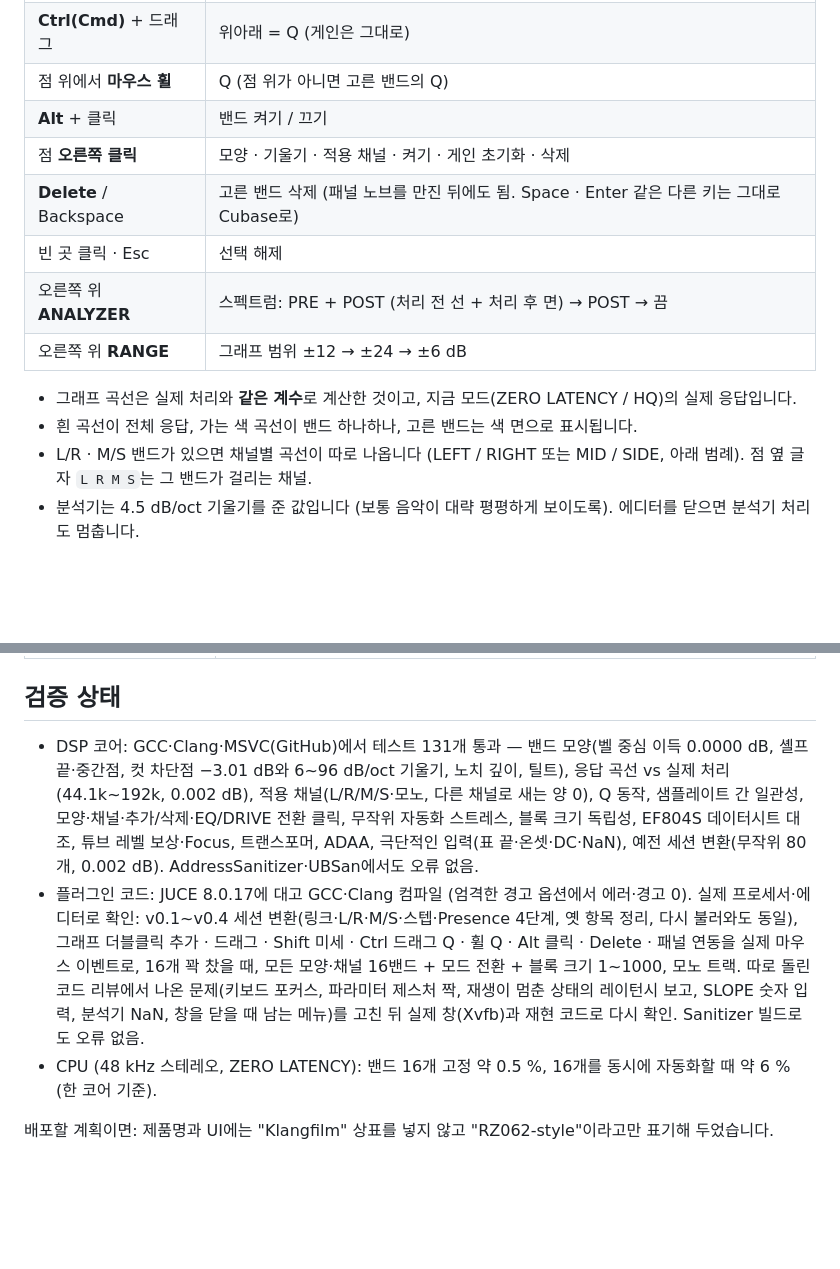
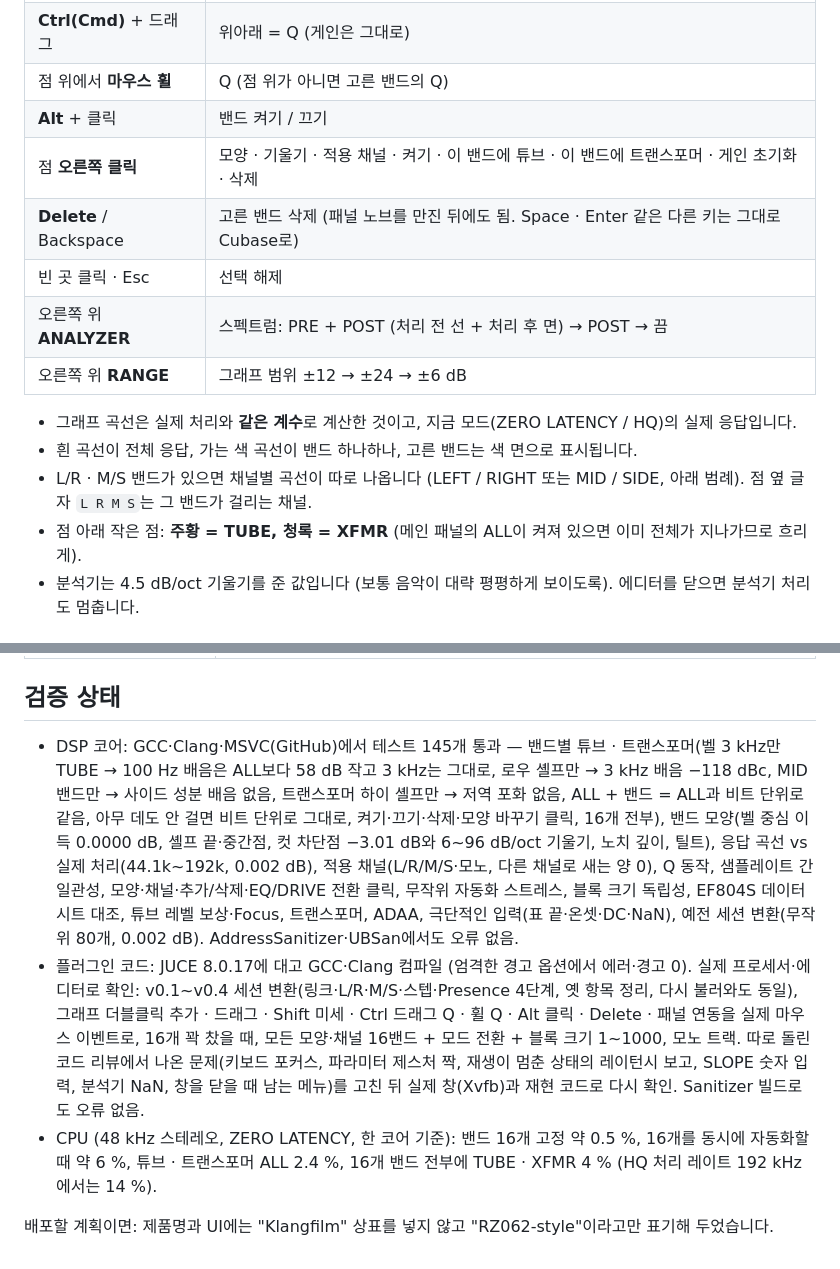
Before and after one commit to hwan5578/PillowRZEQ, a Markdown page: README.md, 2 parts joined by grey strips. Drawn GitHub-style; blank space fills up the shorter version.

```diff
--- a/README.md
+++ b/README.md
@@ -42,7 +42,7 @@ Mac이면 터미널에서 `bash build_mac.sh` (VST3 + AU).
 | **Ctrl(Cmd)** + 드래그 | 위아래 = Q (게인은 그대로) |
 | 점 위에서 **마우스 휠** | Q (점 위가 아니면 고른 밴드의 Q) |
 | **Alt** + 클릭 | 밴드 켜기 / 끄기 |
-| 점 **오른쪽 클릭** | 모양 · 기울기 · 적용 채널 · 켜기 · 게인 초기화 · 삭제 |
+| 점 **오른쪽 클릭** | 모양 · 기울기 · 적용 채널 · 켜기 · 이 밴드에 튜브 · 이 밴드에 트랜스포머 · 게인 초기화 · 삭제 |
 | **Delete** / Backspace | 고른 밴드 삭제 (패널 노브를 만진 뒤에도 됨. Space · Enter 같은 다른 키는 그대로 Cubase로) |
 | 빈 곳 클릭 · Esc | 선택 해제 |
 | 오른쪽 위 **ANALYZER** | 스펙트럼: PRE + POST (처리 전 선 + 처리 후 면) → POST → 끔 |
@@ -51,6 +51,7 @@ Mac이면 터미널에서 `bash build_mac.sh` (VST3 + AU).
 - 그래프 곡선은 실제 처리와 **같은 계수**로 계산한 것이고, 지금 모드(ZERO LATENCY / HQ)의 실제 응답입니다.
 - 흰 곡선이 전체 응답, 가는 색 곡선이 밴드 하나하나, 고른 밴드는 색 면으로 표시됩니다.
 - L/R · M/S 밴드가 있으면 채널별 곡선이 따로 나옵니다 (LEFT / RIGHT 또는 MID / SIDE, 아래 범례). 점 옆 글자 `L R M S`는 그 밴드가 걸리는 채널.
+- 점 아래 작은 점: **주황 = TUBE, 청록 = XFMR** (메인 패널의 ALL이 켜져 있으면 이미 전체가 지나가므로 흐리게).
 - 분석기는 4.5 dB/oct 기울기를 준 값입니다 (보통 음악이 대략 평평하게 보이도록). 에디터를 닫으면 분석기 처리도 멈춥니다.
 
 ## 밴드 패널 (고른 밴드 하나)
@@ -210,8 +236,8 @@ build_mac.sh               macOS 빌드 + VST3/AU 설치
 | HQ 오버샘플링 배율 | `oversamplingOrderFor()` |
 
 ## 검증 상태
-- DSP 코어: GCC·Clang·MSVC(GitHub)에서 테스트 131개 통과 — 밴드 모양(벨 중심 이득 0.0000 dB, 셸프 끝·중간점, 컷 차단점 −3.01 dB와 6~96 dB/oct 기울기, 노치 깊이, 틸트), 응답 곡선 vs 실제 처리(44.1k~192k, 0.002 dB), 적용 채널(L/R/M/S·모노, 다른 채널로 새는 양 0), Q 동작, 샘플레이트 간 일관성, 모양·채널·추가/삭제·EQ/DRIVE 전환 클릭, 무작위 자동화 스트레스, 블록 크기 독립성, EF804S 데이터시트 대조, 튜브 레벨 보상·Focus, 트랜스포머, ADAA, 극단적인 입력(표 끝·온셋·DC·NaN), 예전 세션 변환(무작위 80개, 0.002 dB). AddressSanitizer·UBSan에서도 오류 없음.
+- DSP 코어: GCC·Clang·MSVC(GitHub)에서 테스트 145개 통과 — 밴드별 튜브 · 트랜스포머(벨 3 kHz만 TUBE → 100 Hz 배음은 ALL보다 58 dB 작고 3 kHz는 그대로, 로우 셸프만 → 3 kHz 배음 −118 dBc, MID 밴드만 → 사이드 성분 배음 없음, 트랜스포머 하이 셸프만 → 저역 포화 없음, ALL + 밴드 = ALL과 비트 단위로 같음, 아무 데도 안 걸면 비트 단위로 그대로, 켜기·끄기·삭제·모양 바꾸기 클릭, 16개 전부), 밴드 모양(벨 중심 이득 0.0000 dB, 셸프 끝·중간점, 컷 차단점 −3.01 dB와 6~96 dB/oct 기울기, 노치 깊이, 틸트), 응답 곡선 vs 실제 처리(44.1k~192k, 0.002 dB), 적용 채널(L/R/M/S·모노, 다른 채널로 새는 양 0), Q 동작, 샘플레이트 간 일관성, 모양·채널·추가/삭제·EQ/DRIVE 전환 클릭, 무작위 자동화 스트레스, 블록 크기 독립성, EF804S 데이터시트 대조, 튜브 레벨 보상·Focus, 트랜스포머, ADAA, 극단적인 입력(표 끝·온셋·DC·NaN), 예전 세션 변환(무작위 80개, 0.002 dB). AddressSanitizer·UBSan에서도 오류 없음.
 - 플러그인 코드: JUCE 8.0.17에 대고 GCC·Clang 컴파일 (엄격한 경고 옵션에서 에러·경고 0). 실제 프로세서·에디터로 확인: v0.1~v0.4 세션 변환(링크·L/R·M/S·스텝·Presence 4단계, 옛 항목 정리, 다시 불러와도 동일), 그래프 더블클릭 추가 · 드래그 · Shift 미세 · Ctrl 드래그 Q · 휠 Q · Alt 클릭 · Delete · 패널 연동을 실제 마우스 이벤트로, 16개 꽉 찼을 때, 모든 모양·채널 16밴드 + 모드 전환 + 블록 크기 1~1000, 모노 트랙. 따로 돌린 코드 리뷰에서 나온 문제(키보드 포커스, 파라미터 제스처 짝, 재생이 멈춘 상태의 레이턴시 보고, SLOPE 숫자 입력, 분석기 NaN, 창을 닫을 때 남는 메뉴)를 고친 뒤 실제 창(Xvfb)과 재현 코드로 다시 확인. Sanitizer 빌드로도 오류 없음.
-- CPU (48 kHz 스테레오, ZERO LATENCY): 밴드 16개 고정 약 0.5 %, 16개를 동시에 자동화할 때 약 6 % (한 코어 기준).
+- CPU (48 kHz 스테레오, ZERO LATENCY, 한 코어 기준): 밴드 16개 고정 약 0.5 %, 16개를 동시에 자동화할 때 약 6 %, 튜브 · 트랜스포머 ALL 2.4 %, 16개 밴드 전부에 TUBE · XFMR 4 % (HQ 처리 레이트 192 kHz에서는 14 %).
 
 배포할 계획이면: 제품명과 UI에는 "Klangfilm" 상표를 넣지 않고 "RZ062-style"이라고만 표기해 두었습니다.
```
Also changed, not shown: other parts of README.md (+35 -10 lines), docs_ui.png, 9 other files.
